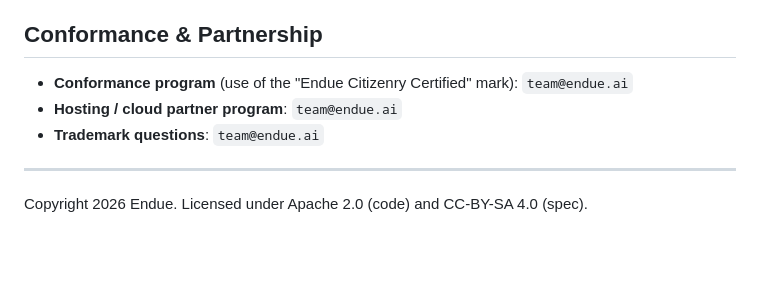
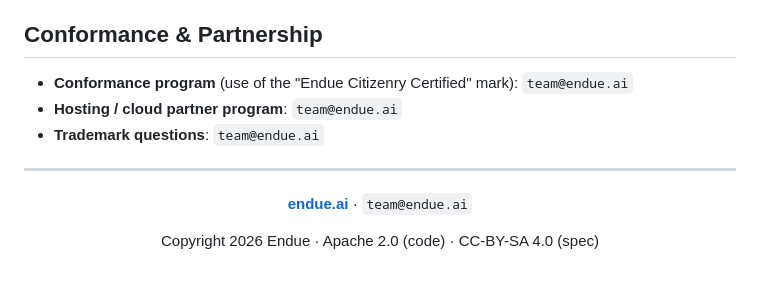
Before and after one commit to endue-oss/citizenry, a Markdown page: README.md, the part around one of its changes. Drawn GitHub-style; blank space fills up the shorter version.

```diff
--- a/README.md
+++ b/README.md
@@ -111,12 +169,16 @@ process.
 
 ## Conformance & Partnership
 
-- **Conformance program** (use of the "Endue Citizenry Certified" mark):
-  `team@endue.ai`
+- **Conformance program** (use of the "Endue Citizenry Certified" mark): `team@endue.ai`
 - **Hosting / cloud partner program**: `team@endue.ai`
 - **Trademark questions**: `team@endue.ai`
 
 ---
 
-Copyright 2026 Endue. Licensed under Apache 2.0 (code) and CC-BY-SA 4.0
-(spec).
+<div align="center">
+
+**[endue.ai](https://endue.ai)** · `team@endue.ai`
+
+Copyright 2026 Endue · Apache 2.0 (code) · CC-BY-SA 4.0 (spec)
+
+</div>
```
Also changed, not shown: other parts of README.md (+147 -89 lines).
